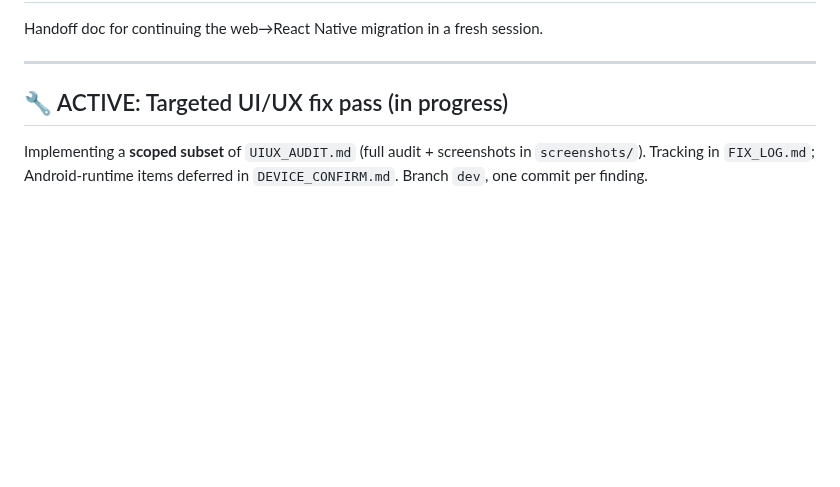
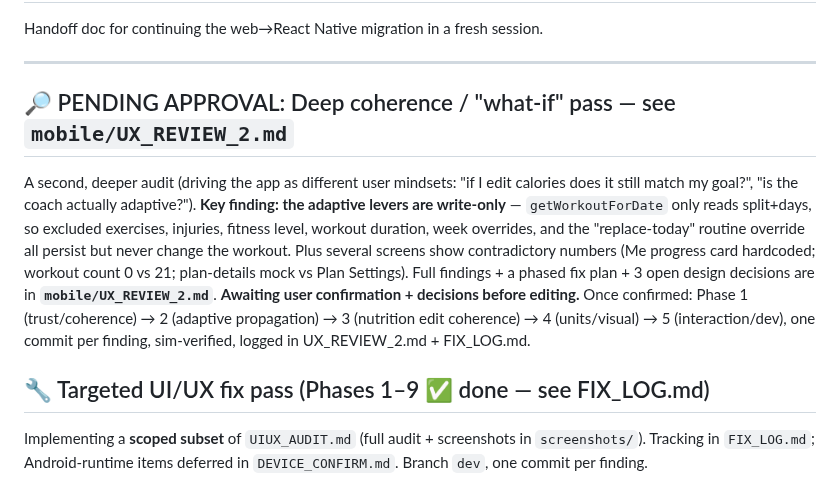
Before and after one commit to abdullahosmann/synk-mobile, a Markdown page: RESUME.md, the part around the change. Drawn GitHub-style; blank space fills up the shorter version.

```diff
--- a/RESUME.md
+++ b/RESUME.md
@@ -4,7 +4,10 @@ Handoff doc for continuing the web→React Native migration in a fresh session.
 
 ---
 
-## 🔧 ACTIVE: Targeted UI/UX fix pass (in progress)
+## 🔎 PENDING APPROVAL: Deep coherence / "what-if" pass — see `mobile/UX_REVIEW_2.md`
+A second, deeper audit (driving the app as different user mindsets: "if I edit calories does it still match my goal?", "is the coach actually adaptive?"). **Key finding: the adaptive levers are write-only** — `getWorkoutForDate` only reads split+days, so excluded exercises, injuries, fitness level, workout duration, week overrides, and the "replace-today" routine override all persist but never change the workout. Plus several screens show contradictory numbers (Me progress card hardcoded; workout count 0 vs 21; plan-details mock vs Plan Settings). Full findings + a phased fix plan + 3 open design decisions are in **`mobile/UX_REVIEW_2.md`**. **Awaiting user confirmation + decisions before editing.** Once confirmed: Phase 1 (trust/coherence) → 2 (adaptive propagation) → 3 (nutrition edit coherence) → 4 (units/visual) → 5 (interaction/dev), one commit per finding, sim-verified, logged in UX_REVIEW_2.md + FIX_LOG.md.
+
+## 🔧 Targeted UI/UX fix pass (Phases 1–9 ✅ done — see FIX_LOG.md)
 
 Implementing a **scoped subset** of `UIUX_AUDIT.md` (full audit + screenshots in `screenshots/`). Tracking in `FIX_LOG.md`; Android-runtime items deferred in `DEVICE_CONFIRM.md`. Branch `dev`, one commit per finding.
 
```
Also changed, not shown: UX_REVIEW_2.md (added, +108 -0 lines).
